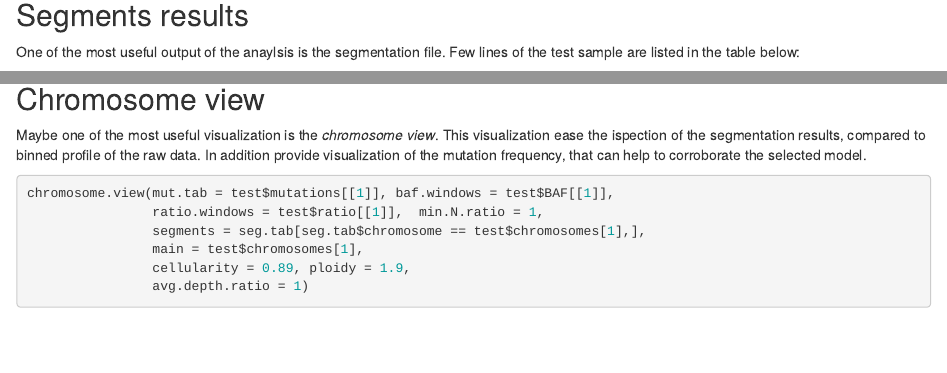
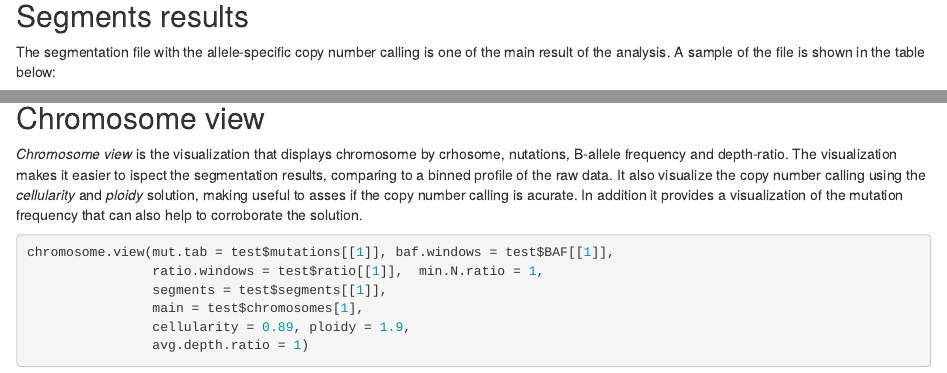
Before and after one commit to Yunuuuu/sequenza, an R Markdown document (vignettes/sequenza.Rmd): the page in a window 1100 px wide, from 3160 px down before the commit and from 3180 px down after it, so that both start at the same text, and a second part further down, joined at a grey line. Rendered offline with R 4.5, knitr and Pandoc, with nearby package versions; drawn as R Markdown's standard HTML page in place of the format the file asks for; some code elsewhere in the file could not run offline; badge pictures from the web are left out.

Commit message:
ange some text in the vignette

````diff
--- a/vignettes/sequenza.Rmd
+++ b/vignettes/sequenza.Rmd
@@ -206,8 +206,8 @@ seg.tab[is.num] <- lapply(seg.tab[is.num], round, 3)
 
 ## Segments results
 
-One of the most useful output of the anaylsis is the segmentation file. Few
-lines of the test sample are listed in the table below:
+The segmentation file with the allele-specific copy number calling is one of
+the main result of the analysis. A sample of the file is shown in the table below:
 
 ```{r head_segs, echo=FALSE}
 knitr::kable(head(seg.tab))
@@ -265,16 +265,19 @@ cp.plot.contours(CP, add = TRUE,
 
 ## Chromosome view
 
-Maybe one of the most useful visualization is the _chromosome view_.
-This visualization ease the ispection of the segmentation results, compared to
-binned profile of the raw data.
-In addition provide visualization of the mutation frequency, that can help to
-corroborate the selected model.
+_Chromosome view_ is the visualization that displays chromosome by crhosome, nutations,
+B-allele frequency and depth-ratio.
+The visualization makes it easier to ispect the segmentation results, comparing to
+a binned profile of the raw data.
+It also visualize the copy number calling using the _cellularity_ and _ploidy_ solution,
+making useful to asses if the copy number calling is acurate.
+In addition it provides a visualization of the mutation frequency that can also help to
+corroborate the solution.
 
 ```{r c_view, echo=TRUE, fig.height=6, fig.width=8, fig.align='center'}
 chromosome.view(mut.tab = test$mutations[[1]], baf.windows = test$BAF[[1]],
                 ratio.windows = test$ratio[[1]],  min.N.ratio = 1,
-                segments = seg.tab[seg.tab$chromosome == test$chromosomes[1],],
+                segments = test$segments[[1]],
                 main = test$chromosomes[1],
                 cellularity = 0.89, ploidy = 1.9,
                 avg.depth.ratio = 1)
````
Also changed, not shown: vignettes/sequenza.Rmd (10 more changed lines).
